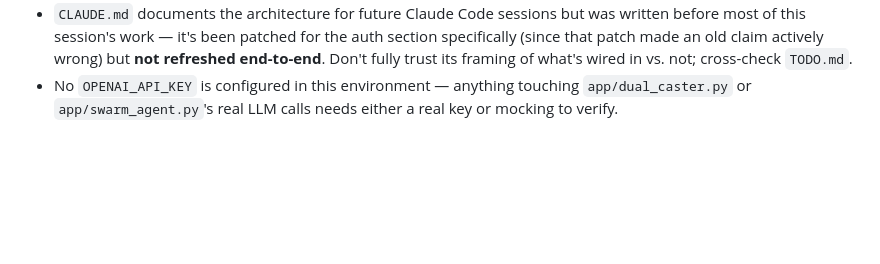
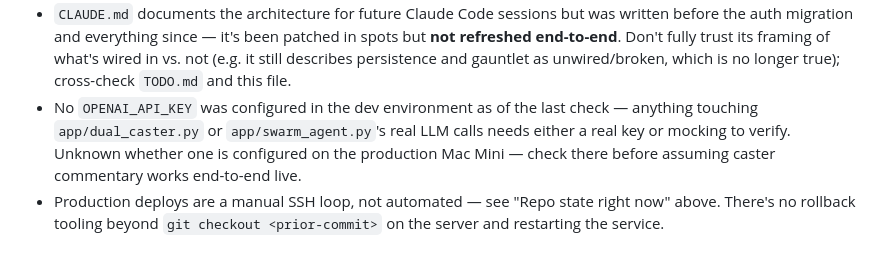
Before and after one commit to AmbiguousError/micro-diplomacy, a Markdown page: handover.md, the part around one of its changes. Rendered like a GitHub page; blank space fills up the shorter version.

```diff
--- a/handover.md
+++ b/handover.md
@@ -77,8 +122,14 @@ they ever disagree.
 - `CLAUDE.md` documents the architecture for future Claude Code sessions
-  but was written before most of this session's work — it's been patched
-  for the auth section specifically (since that patch made an old claim
-  actively wrong) but **not refreshed end-to-end**. Don't fully trust its
-  framing of what's wired in vs. not; cross-check `TODO.md`.
-- No `OPENAI_API_KEY` is configured in this environment — anything
-  touching `app/dual_caster.py` or `app/swarm_agent.py`'s real LLM calls
-  needs either a real key or mocking to verify.
+  but was written before the auth migration and everything since — it's
+  been patched in spots but **not refreshed end-to-end**. Don't fully trust
+  its framing of what's wired in vs. not (e.g. it still describes
+  persistence and gauntlet as unwired/broken, which is no longer true);
+  cross-check `TODO.md` and this file.
+- No `OPENAI_API_KEY` was configured in the dev environment as of the last
+  check — anything touching `app/dual_caster.py` or `app/swarm_agent.py`'s
+  real LLM calls needs either a real key or mocking to verify. Unknown
+  whether one is configured on the production Mac Mini — check there
+  before assuming caster commentary works end-to-end live.
+- Production deploys are a manual SSH loop, not automated — see "Repo state
+  right now" above. There's no rollback tooling beyond `git checkout
+  <prior-commit>` on the server and restarting the service.
```
Also changed, not shown: other parts of handover.md (+73 -28 lines).
